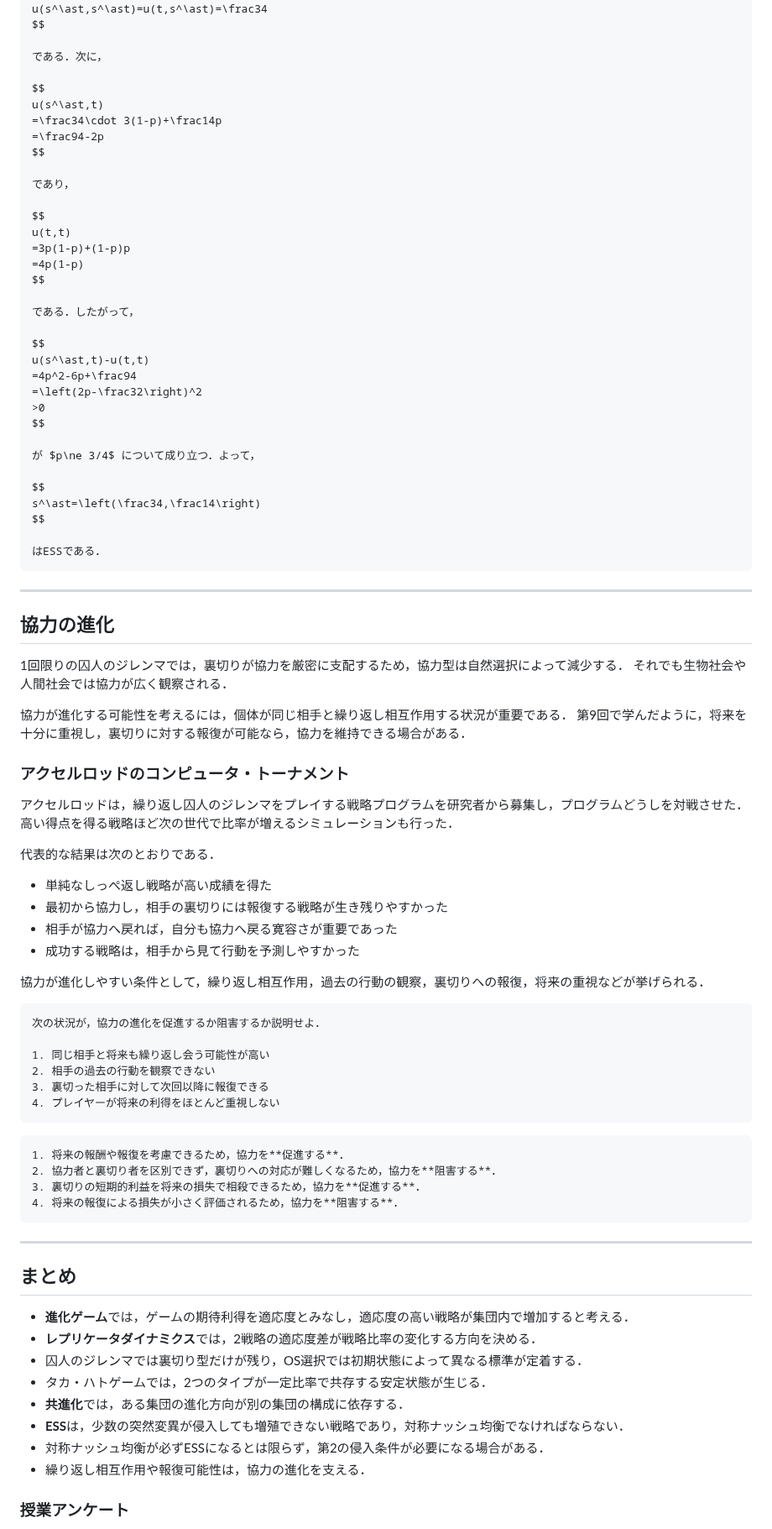
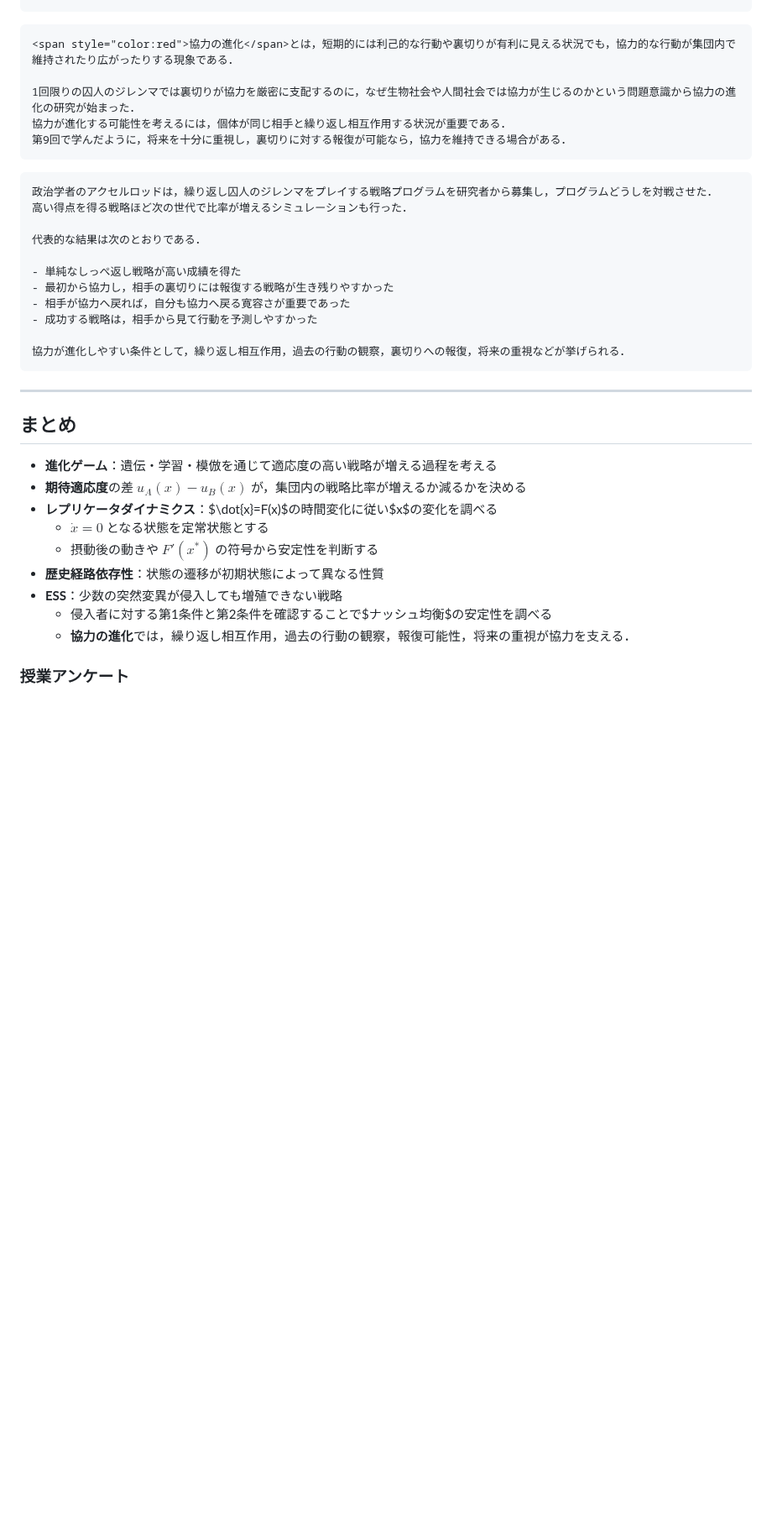
Before and after one commit to k16kgw/Class_Josai_GameTheory, a Markdown page: contents/13_evolutionary_game.md, the part around one of its changes. Shown at 84% size. Drawn GitHub-style; blank space fills up the shorter version.

````diff
--- a/contents/13_evolutionary_game.md
+++ b/contents/13_evolutionary_game.md
@@ -902,55 +907,36 @@ $s^\ast$ は混合戦略ナッシュ均衡なので，任意の $t$ に対して
 
 $$
-u(s^\ast,s^\ast)=u(t,s^\ast)=\frac34
+2\left(p-\frac12\right)^2>0
 $$
 
-である．次に，
+が成り立つ．
+したがって，
 
 $$
-u(s^\ast,t)
-=\frac34\cdot 3(1-p)+\frac14p
-=\frac94-2p
+u(s^\ast,t)>u(t,t)
 $$
 
-であり，
+であり，ESSの第2条件を満たす．
+よって，
 
 $$
-u(t,t)
-=3p(1-p)+(1-p)p
-=4p(1-p)
-$$
-
-である．したがって，
-
-$$
-u(s^\ast,t)-u(t,t)
-=4p^2-6p+\frac94
-=\left(2p-\frac32\right)^2
->0
-$$
-
-が $p\ne 3/4$ について成り立つ．よって，
-
-$$
-s^\ast=\left(\frac34,\frac14\right)
+s^\ast=\left(\frac12,\frac12\right)
 $$
 
 はESSである．
 ```
+ -->
 
----
+```{tip} 補足：協力の進化
+<span style="color:red">協力の進化</span>とは，短期的には利己的な行動や裏切りが有利に見える状況でも，協力的な行動が集団内で維持されたり広がったりする現象である．
 
-## 協力の進化
-
-1回限りの囚人のジレンマでは，裏切りが協力を厳密に支配するため，協力型は自然選択によって減少する．
-それでも生物社会や人間社会では協力が広く観察される．
-
+1回限りの囚人のジレンマでは裏切りが協力を厳密に支配するのに，なぜ生物社会や人間社会では協力が生じるのかという問題意識から協力の進化の研究が始まった．
 協力が進化する可能性を考えるには，個体が同じ相手と繰り返し相互作用する状況が重要である．
 第9回で学んだように，将来を十分に重視し，裏切りに対する報復が可能なら，協力を維持できる場合がある．
+```
 
-### アクセルロッドのコンピュータ・トーナメント
-
-アクセルロッドは，繰り返し囚人のジレンマをプレイする戦略プログラムを研究者から募集し，プログラムどうしを対戦させた．
+```{tip} アクセルロッドのコンピュータ・トーナメント
+政治学者のアクセルロッドは，繰り返し囚人のジレンマをプレイする戦略プログラムを研究者から募集し，プログラムどうしを対戦させた．
 高い得点を得る戦略ほど次の世代で比率が増えるシミュレーションも行った．
 
 代表的な結果は次のとおりである．
@@ -961,8 +947,10 @@ $$
 - 成功する戦略は，相手から見て行動を予測しやすかった
 
 協力が進化しやすい条件として，繰り返し相互作用，過去の行動の観察，裏切りへの報復，将来の重視などが挙げられる．
+```
 
-```{note} 演習3：協力が進化する条件
+<!--
+```{note} 演習4：協力が進化する条件
 次の状況が，協力の進化を促進するか阻害するか説明せよ．
 
 1. 同じ相手と将来も繰り返し会う可能性が高い
@@ -971,25 +959,27 @@ $$
 4. プレイヤーが将来の利得をほとんど重視しない
 ```
 
-```{dropdown} <span style="color:red">演習3 解答例</span>
+```{dropdown} <span style="color:red">演習4 解答例</span>
 1. 将来の報酬や報復を考慮できるため，協力を**促進する**．
 2. 協力者と裏切り者を区別できず，裏切りへの対応が難しくなるため，協力を**阻害する**．
 3. 裏切りの短期的利益を将来の損失で相殺できるため，協力を**促進する**．
 4. 将来の報復による損失が小さく評価されるため，協力を**阻害する**．
 ```
+ -->
 
 ---
 
 ## まとめ
 
-- **進化ゲーム**では，ゲームの期待利得を適応度とみなし，適応度の高い戦略が集団内で増加すると考える．
-- **レプリケータダイナミクス**では，2戦略の適応度差が戦略比率の変化する方向を決める．
-- 囚人のジレンマでは裏切り型だけが残り，OS選択では初期状態によって異なる標準が定着する．
-- タカ・ハトゲームでは，2つのタイプが一定比率で共存する安定状態が生じる．
-- **共進化**では，ある集団の進化方向が別の集団の構成に依存する．
-- **ESS**は，少数の突然変異が侵入しても増殖できない戦略であり，対称ナッシュ均衡でなければならない．
-- 対称ナッシュ均衡が必ずESSになるとは限らず，第2の侵入条件が必要になる場合がある．
-- 繰り返し相互作用や報復可能性は，協力の進化を支える．
+- **進化ゲーム**：遺伝・学習・模倣を通じて適応度の高い戦略が増える過程を考える
+- **期待適応度**の差 $u_A(x)-u_B(x)$ が，集団内の戦略比率が増えるか減るかを決める
+- **レプリケータダイナミクス**：$\dot{x}=F(x)$の時間変化に従い$x$の変化を調べる
+  - $\dot{x}=0$ となる状態を定常状態とする
+  - 摂動後の動きや $F'(x^\ast)$ の符号から安定性を判断する
+- **歴史経路依存性**：状態の遷移が初期状態によって異なる性質
+- **ESS**：少数の突然変異が侵入しても増殖できない戦略
+  - 侵入者に対する第1条件と第2条件を確認することで$ナッシュ均衡$の安定性を調べる
+  - **協力の進化**では，繰り返し相互作用，過去の行動の観察，報復可能性，将来の重視が協力を支える．
 
 ### <span style="color:red">授業アンケート</span>
 
````
Also changed, not shown: other parts of contents/13_evolutionary_game.md (+219 -111 lines).
